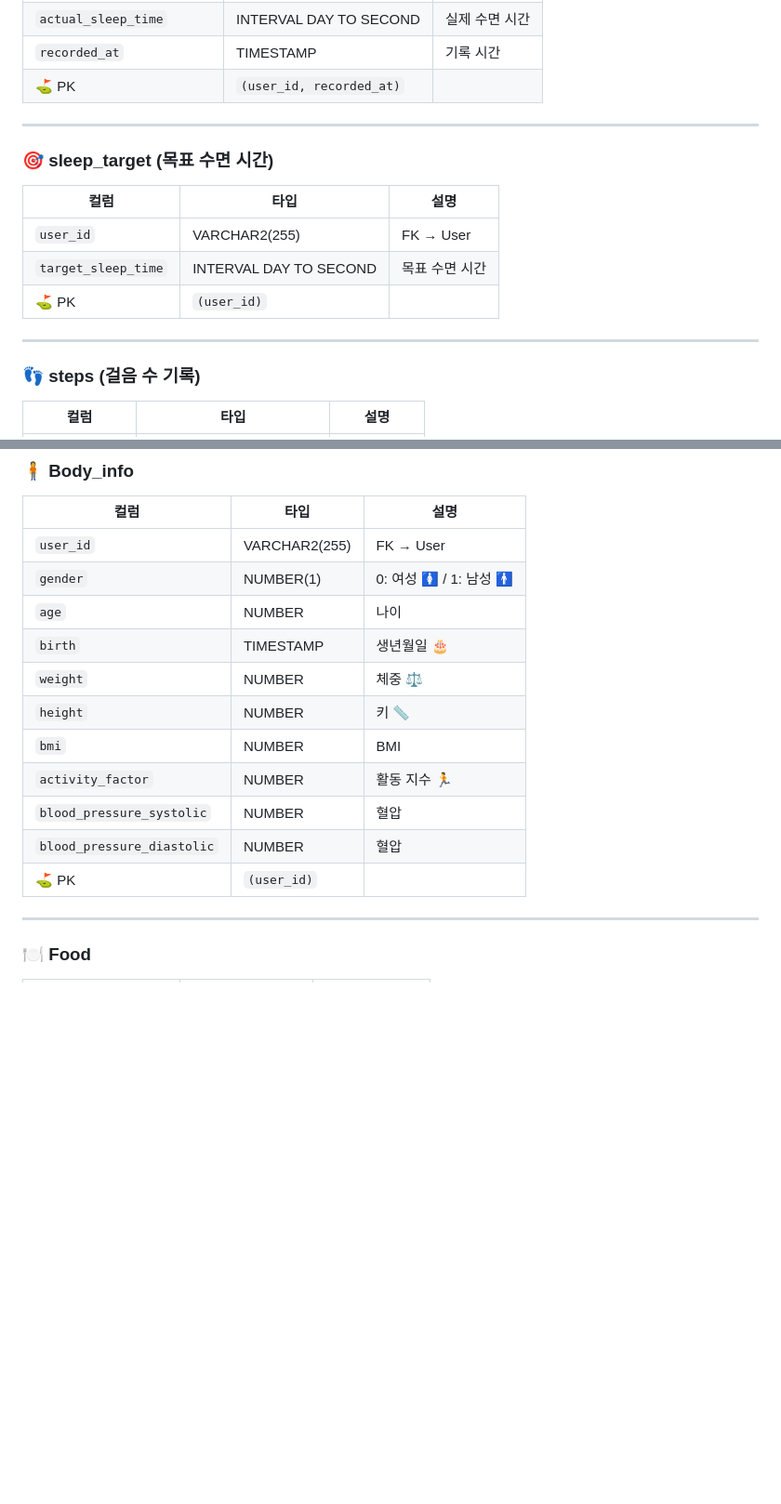
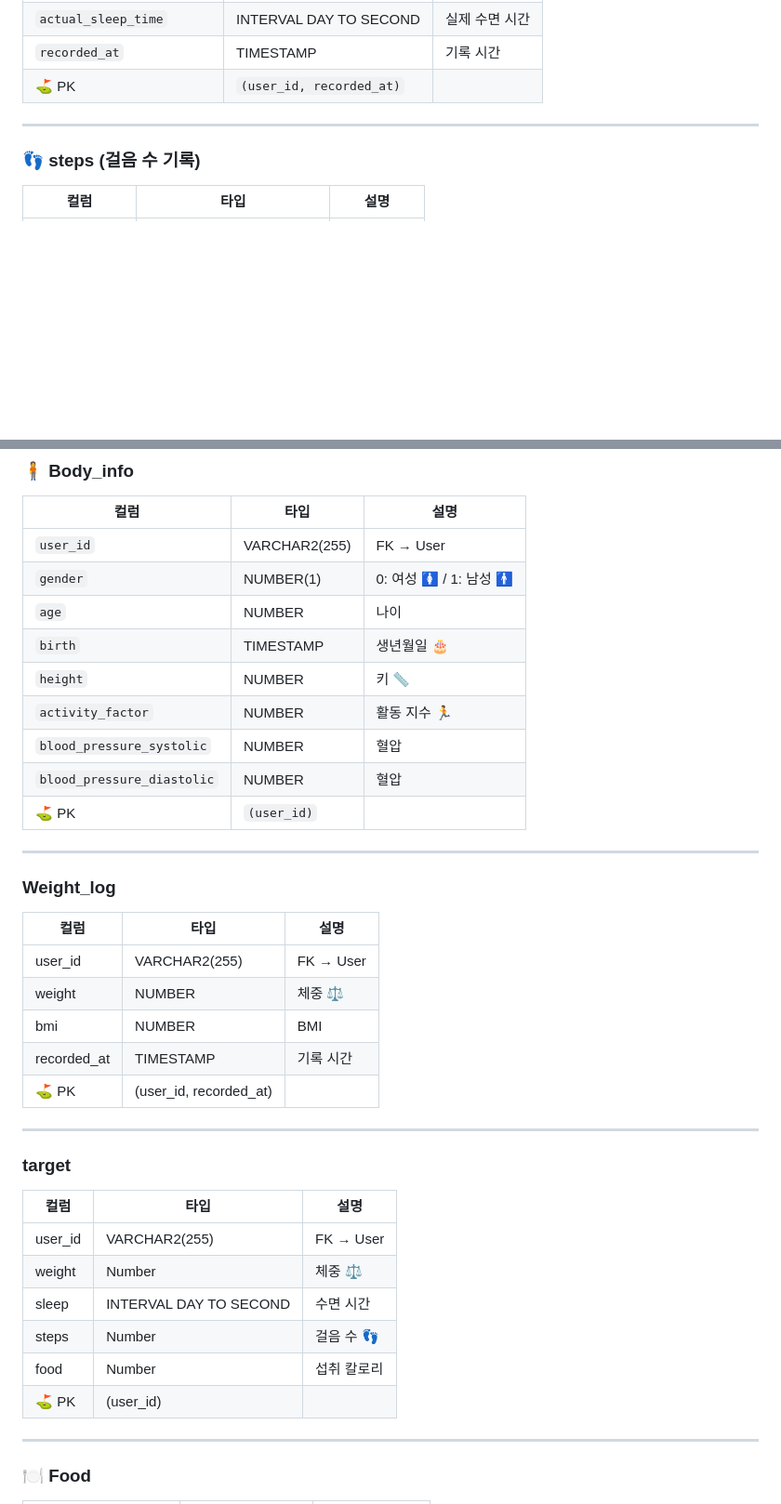
Before and after one commit to Cheungyaa/Smart_healthcare, a Markdown page: README.md, 2 parts joined by grey strips. Shown: that part at 93% size. Drawn GitHub-style; blank space fills up the shorter version.

Commit message:
docs: update project documentation.

```diff
--- a/README.md
+++ b/README.md
@@ -39,17 +39,6 @@
 ---
 
 
-### 🎯 sleep_target (목표 수면 시간)
-
-| 컬럼 | 타입 | 설명 |
-|------|------|------|
-| `user_id` | VARCHAR2(255) | FK → User |
-| `target_sleep_time` | INTERVAL DAY TO SECOND | 목표 수면 시간 |
-| ⛳ PK | `(user_id)` |
-
----
-
-
 ### 👣 steps (걸음 수 기록)
 
 | 컬럼 | 타입 | 설명 |
@@ -81,13 +70,36 @@
 | `gender` | NUMBER(1) | 0: 여성 🚺 / 1: 남성 🚹 |
 | `age` | NUMBER | 나이 |
 | `birth` | TIMESTAMP | 생년월일 🎂 |
-| `weight` | NUMBER | 체중 ⚖️ |
 | `height` | NUMBER | 키 📏 |
-| `bmi` | NUMBER | BMI |
 | `activity_factor` | NUMBER | 활동 지수 🏃 |
 | `blood_pressure_systolic` | NUMBER | 혈압 |
 | `blood_pressure_diastolic` | NUMBER | 혈압 |
 | ⛳ PK | `(user_id)` |
+
+---
+
+### Weight_log
+
+| 컬럼 | 타입 | 설명 |
+|------|------|------|
+| user_id | VARCHAR2(255) | FK → User |
+| weight | NUMBER | 체중 ⚖️ |
+| bmi | NUMBER | BMI |
+| recorded_at | TIMESTAMP | 기록 시간 |
+| ⛳ PK | (user_id, recorded_at) |
+
+---
+
+### target
+
+| 컬럼 | 타입 | 설명 |
+|------|------|------|
+| user_id | VARCHAR2(255) | FK → User |
+| weight | Number | 체중 ⚖️ |
+| sleep | INTERVAL DAY TO SECOND | 수면 시간 |
+| steps | Number | 걸음 수 👣 |
+| food | Number | 섭취 칼로리 |
+| ⛳ PK | (user_id) |
 
 ---
 
```
